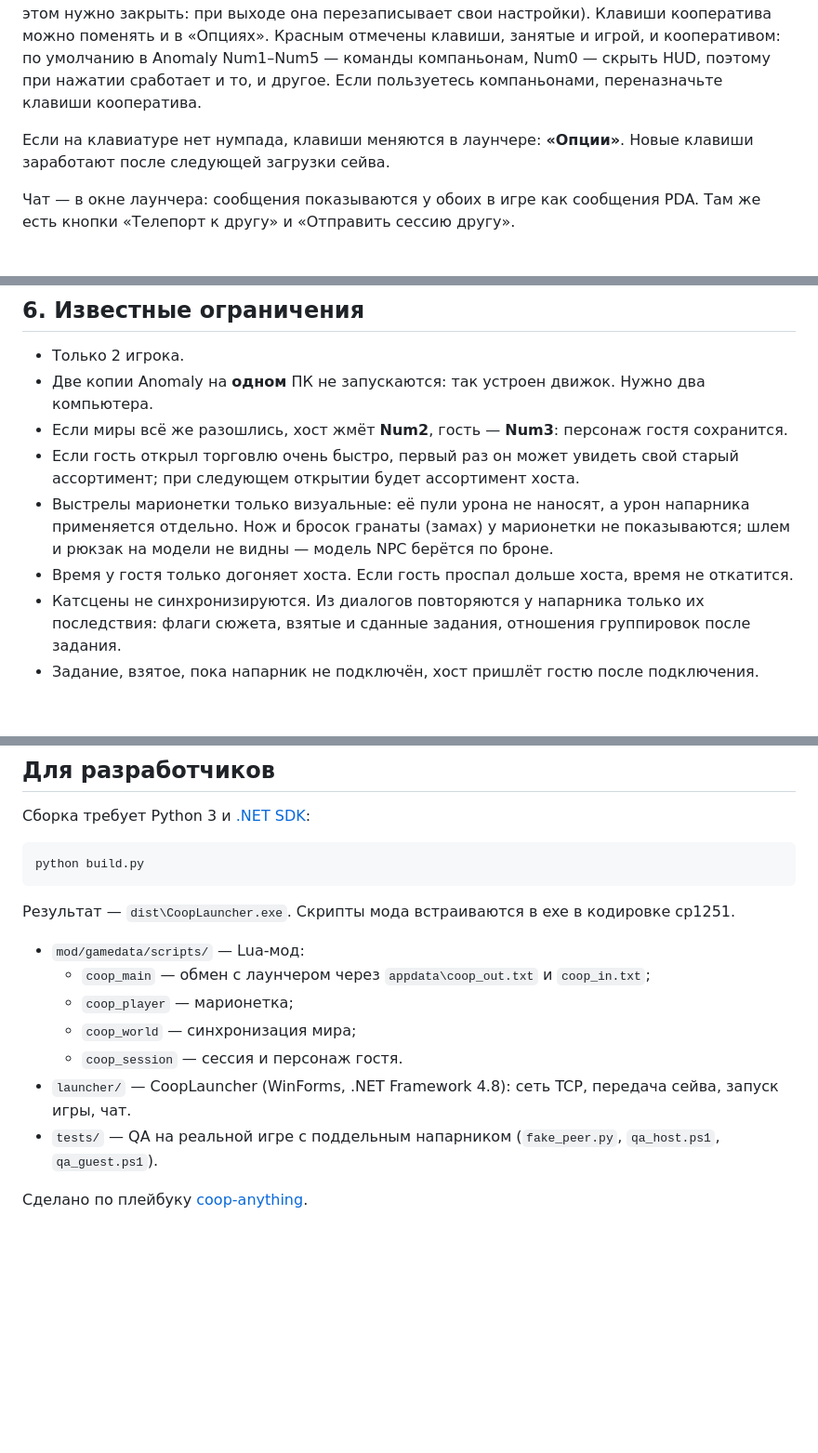
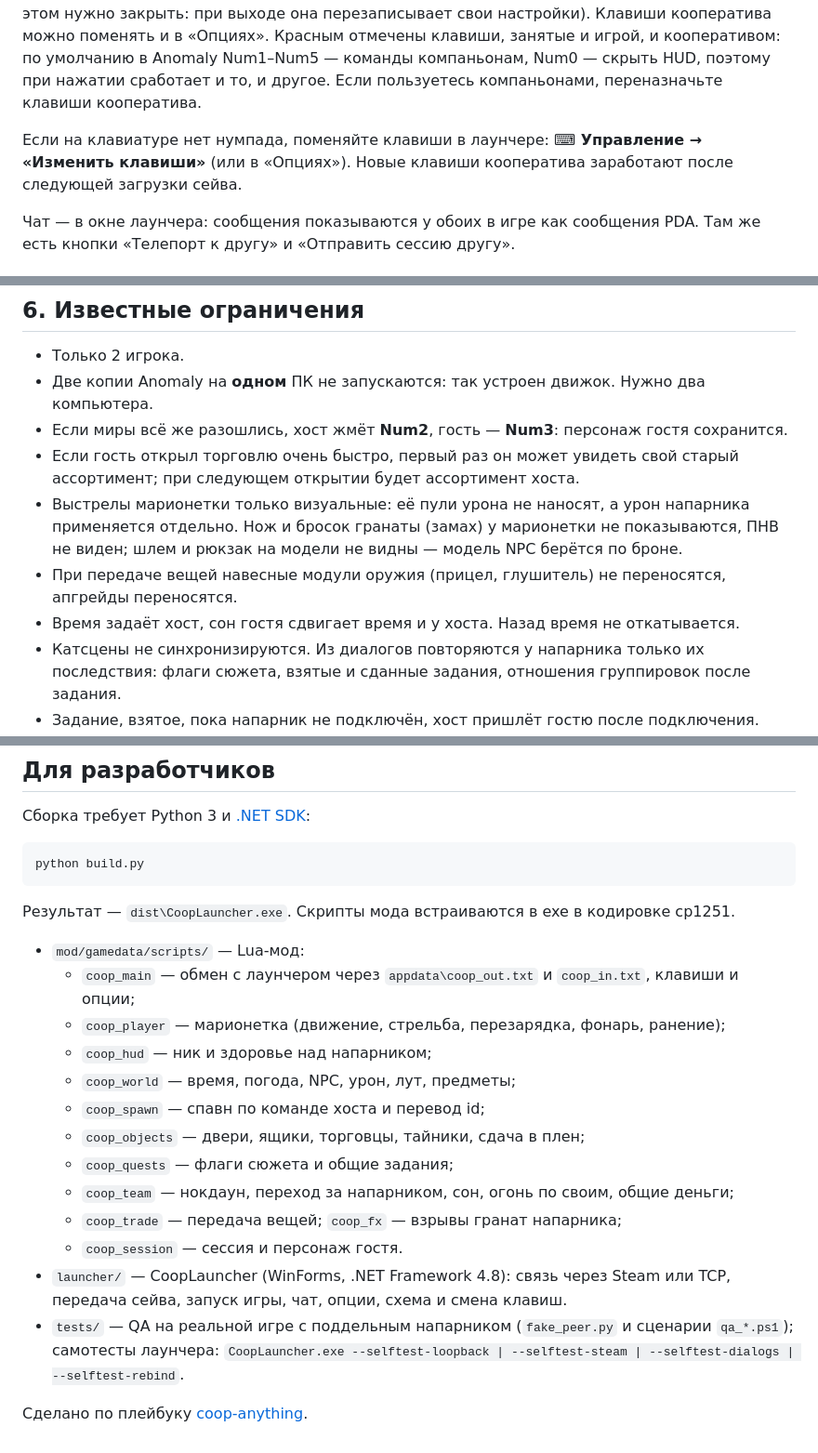
Before and after one commit to TRUMEN228/anomaly-coop, a Markdown page: README.md, 3 parts joined by grey strips. Shown at 93% size. Drawn GitHub-style; blank space fills up the shorter version.

Commit message:
README: controls, time, limits and module list for v2.3
Co-Authored-By: Claude Opus 5.5 <noreply@anthropic.com>

```diff
--- a/README.md
+++ b/README.md
@@ -117,7 +117,7 @@
 
 Кнопка **⌨ Управление** в лаунчере показывает схему клавиатуры с подписями по разделам: клавиши кооператива и самой Anomaly (из её настроек). Чтобы поменять клавишу, нажмите в этом окне **«Изменить клавиши»**: откроется список действий раздела, щёлкните клавишу напротив действия и нажмите новую клавишу или кнопку мыши (Esc — отмена). Можно и прямо на схеме: щёлкните подпись. Так меняются и клавиши кооператива, и клавиши игры (игру при этом нужно закрыть: при выходе она перезаписывает свои настройки). Клавиши кооператива можно поменять и в «Опциях». Красным отмечены клавиши, занятые и игрой, и кооперативом: по умолчанию в Anomaly Num1–Num5 — команды компаньонам, Num0 — скрыть HUD, поэтому при нажатии сработает и то, и другое. Если пользуетесь компаньонами, переназначьте клавиши кооператива.
 
-Если на клавиатуре нет нумпада, клавиши меняются в лаунчере: **«Опции»**. Новые клавиши заработают после следующей загрузки сейва.
+Если на клавиатуре нет нумпада, поменяйте клавиши в лаунчере: **⌨ Управление → «Изменить клавиши»** (или в «Опциях»). Новые клавиши кооператива заработают после следующей загрузки сейва.
 
 Чат — в окне лаунчера: сообщения показываются у обоих в игре как сообщения PDA.
 Там же есть кнопки «Телепорт к другу» и «Отправить сессию другу».
@@ -170,8 +170,9 @@
 - Если гость открыл торговлю очень быстро, первый раз он может увидеть свой старый ассортимент;
   при следующем открытии будет ассортимент хоста.
 - Выстрелы марионетки только визуальные: её пули урона не наносят, а урон напарника применяется отдельно.
-  Нож и бросок гранаты (замах) у марионетки не показываются; шлем и рюкзак на модели не видны — модель NPC берётся по броне.
-- Время у гостя только догоняет хоста. Если гость проспал дольше хоста, время не откатится.
+  Нож и бросок гранаты (замах) у марионетки не показываются, ПНВ не виден; шлем и рюкзак на модели не видны — модель NPC берётся по броне.
+- При передаче вещей навесные модули оружия (прицел, глушитель) не переносятся, апгрейды переносятся.
+- Время задаёт хост, сон гостя сдвигает время и у хоста. Назад время не откатывается.
 - Катсцены не синхронизируются. Из диалогов повторяются у напарника только их последствия:
   флаги сюжета, взятые и сданные задания, отношения группировок после задания.
 - Задание, взятое, пока напарник не подключён, хост пришлёт гостю после подключения.
@@ -204,11 +205,17 @@ python build.py
 Результат — `dist\CoopLauncher.exe`. Скрипты мода встраиваются в exe в кодировке cp1251.
 
 - `mod/gamedata/scripts/` — Lua-мод:
-  - `coop_main` — обмен с лаунчером через `appdata\coop_out.txt` и `coop_in.txt`;
-  - `coop_player` — марионетка;
-  - `coop_world` — синхронизация мира;
+  - `coop_main` — обмен с лаунчером через `appdata\coop_out.txt` и `coop_in.txt`, клавиши и опции;
+  - `coop_player` — марионетка (движение, стрельба, перезарядка, фонарь, ранение);
+  - `coop_hud` — ник и здоровье над напарником;
+  - `coop_world` — время, погода, NPC, урон, лут, предметы;
+  - `coop_spawn` — спавн по команде хоста и перевод id;
+  - `coop_objects` — двери, ящики, торговцы, тайники, сдача в плен;
+  - `coop_quests` — флаги сюжета и общие задания;
+  - `coop_team` — нокдаун, переход за напарником, сон, огонь по своим, общие деньги;
+  - `coop_trade` — передача вещей; `coop_fx` — взрывы гранат напарника;
   - `coop_session` — сессия и персонаж гостя.
-- `launcher/` — CoopLauncher (WinForms, .NET Framework 4.8): сеть TCP, передача сейва, запуск игры, чат.
-- `tests/` — QA на реальной игре с поддельным напарником (`fake_peer.py`, `qa_host.ps1`, `qa_guest.ps1`).
+- `launcher/` — CoopLauncher (WinForms, .NET Framework 4.8): связь через Steam или TCP, передача сейва, запуск игры, чат, опции, схема и смена клавиш.
+- `tests/` — QA на реальной игре с поддельным напарником (`fake_peer.py` и сценарии `qa_*.ps1`); самотесты лаунчера: `CoopLauncher.exe --selftest-loopback | --selftest-steam | --selftest-dialogs | --selftest-rebind`.
 
 Сделано по плейбуку [coop-anything](https://github.com/cranebeaker/coop-anything).
```
